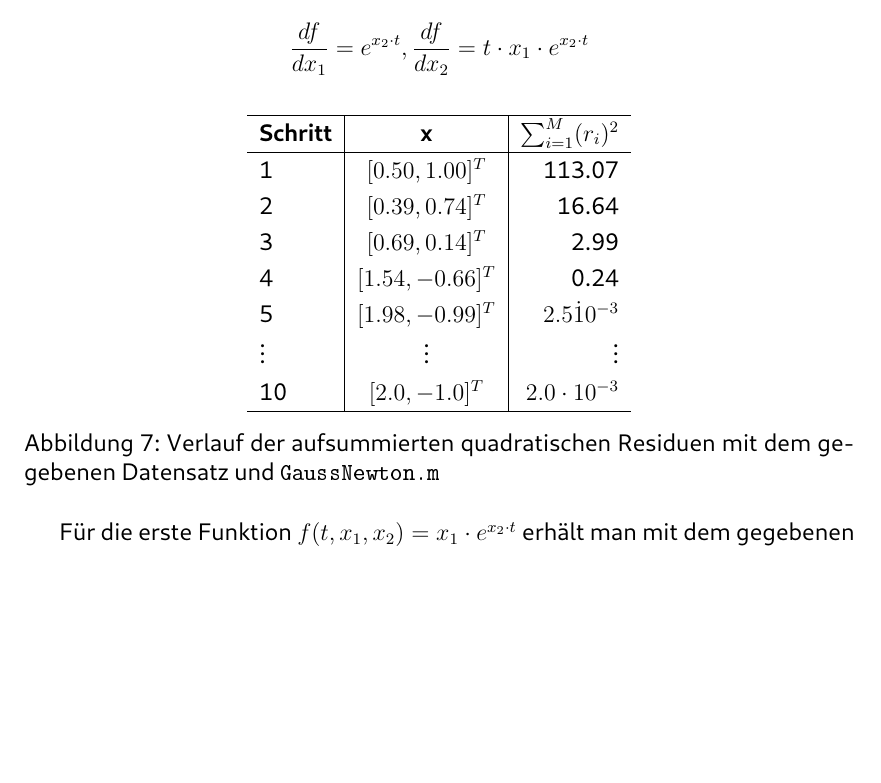
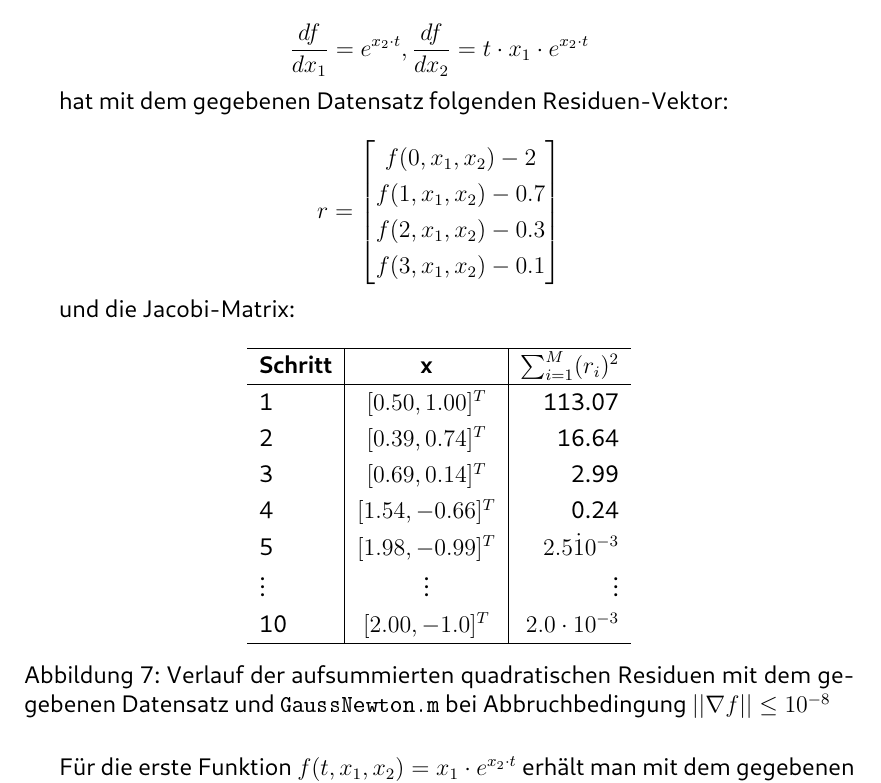
Before and after one commit to Bresenham/NumerischeOptimierung, a LaTeX document (Abgaben/Projekt_2/Ausarbeitung/abstracts.tex): part of page 14 of 16 before the commit and part of page 14 of 17 after it, cut so that both start at the same text, the shorter picture padded with empty space. The pictures show the PDF file Abgaben/Projekt_2/Ausarbeitung/abstracts.pdf that the author committed with the source.

Commit message:
Update exercise 7

```diff
--- a/Abgaben/Projekt_2/Ausarbeitung/abstracts.tex
+++ b/Abgaben/Projekt_2/Ausarbeitung/abstracts.tex
@@ -690,6 +690,15 @@ mit partiellen Ableitungen:
 
 $$\frac{df}{dx_1} = e^{x_2\cdot t} , \frac{df}{dx_2} = t\cdot x_1 \cdot e^{x_2\cdot t} $$
 
+hat mit dem gegebenen Datensatz folgenden Residuen-Vektor:
+
+\def\arraystretch{1.25}
+$$r = \begin{bmatrix} f(0, x_1, x_2) - 2 \\ f(1, x_1, x_2) - 0.7 \\ f(2, x_1, x_2) - 0.3 \\ f(3, x_1, x_2) - 0.1\end{bmatrix}$$
+
+und die Jacobi-Matrix:
+
+
+
 \begin{figure}[H]
   \centering
   \def\arraystretch{1.25}
@@ -703,11 +712,11 @@ $$\frac{df}{dx_1} = e^{x_2\cdot t} , \frac{df}{dx_2} = t\cdot x_1 \cdot e^{x_2\c
     4 & $[1.54, -0.66]^T$ & 0.24\\
     5 & $[1.98, -0.99]^T$ & $2.5\dot 10^{-3}$\\
     $\vdots$ & $\vdots$ & $\vdots$\\
-    10 & $[2.0, -1.0]^T$ & $2.0\cdot 10^{-3}$\\
+    10 & $[2.00, -1.0]^T$ & $2.0\cdot 10^{-3}$\\
     \hline
   \end{tabular}
   \caption{Verlauf der aufsummierten quadratischen Residuen mit dem gegebenen Datensatz und
-  \lstinline[basicstyle=\ttfamily\color{black}]|GaussNewton.m| }
+  \lstinline[basicstyle=\ttfamily\color{black}]|GaussNewton.m| bei Abbruchbedingung $||\nabla f|| \leq 10^{-8}$ }
 \end{figure}
 
 Für die erste Funktion $f(t, x_1, x_2) = x_1\cdot e^{x_2\cdot t}$ erhält man mit dem gegebenen Datensatz und dem
```
Also changed, not shown: Abgaben/Projekt_2/Ausarbeitung/abstracts.pdf, 4 other files.
